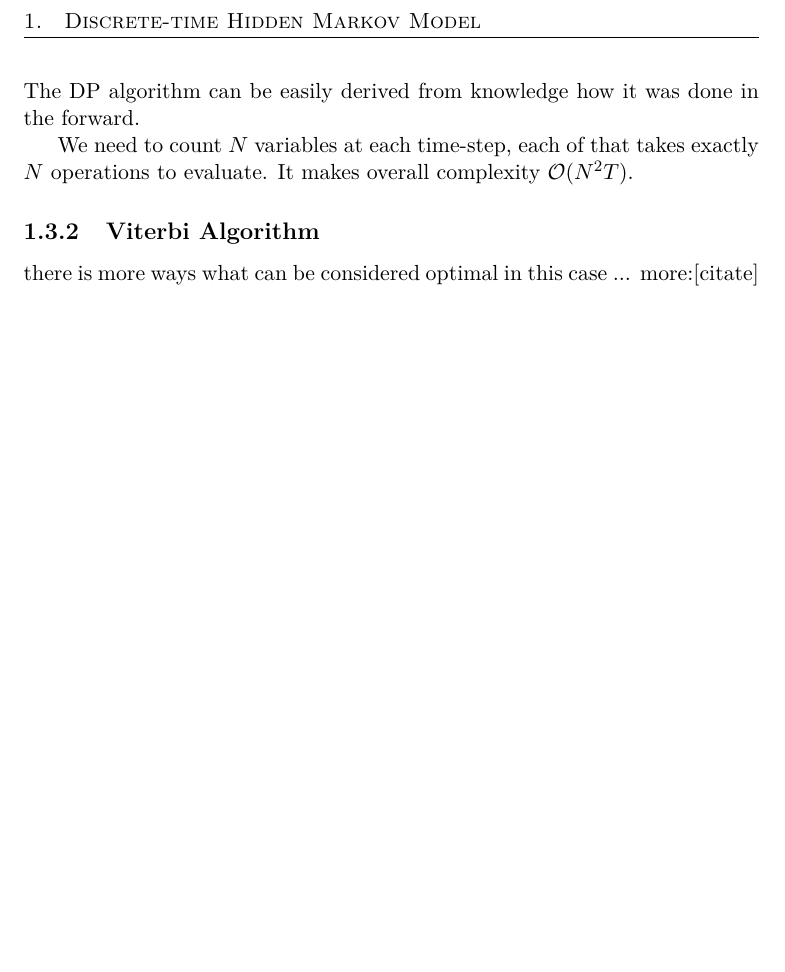
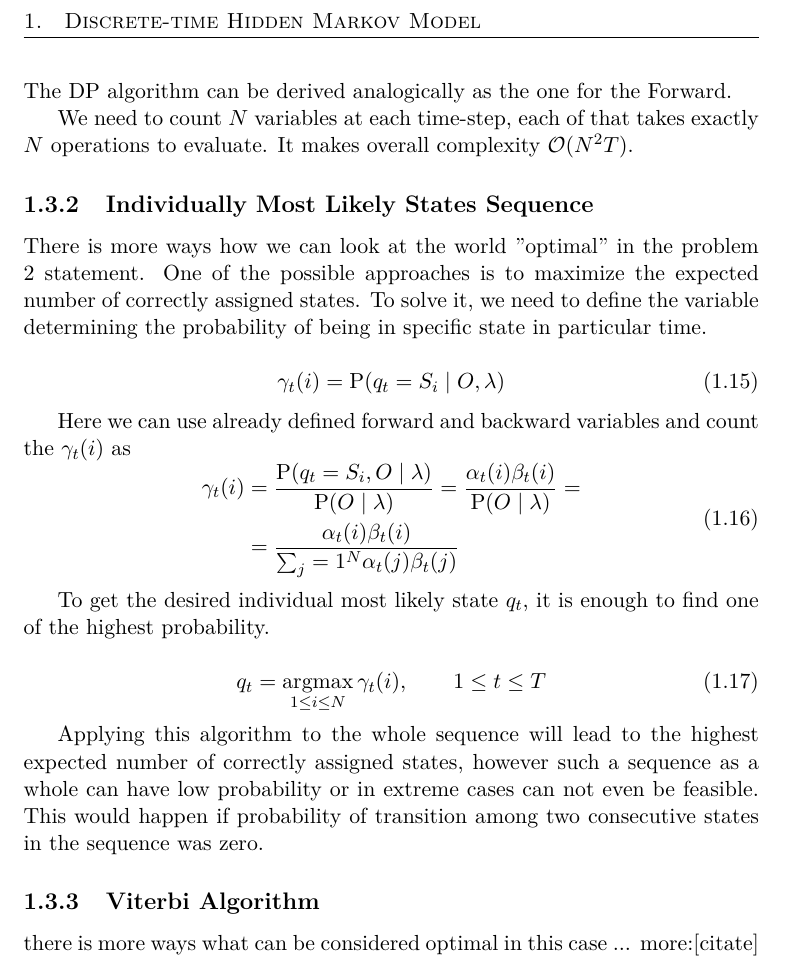
Before and after one commit to lopatovsky/DP, a LaTeX thesis (Thesis/DP_Lopatovsky_Lukas_2017.tex): part of page 20 of 35, cut so that both start at the same text, the shorter picture padded with empty space. Compiled offline with pdfLaTeX; a missing bibliography style is replaced by a similar one.

Commit message:
Write individual most likely state

```diff
--- a/Thesis/DP_Lopatovsky_Lukas_2017.tex
+++ b/Thesis/DP_Lopatovsky_Lukas_2017.tex
@@ -31,6 +31,7 @@
 
 %%%%%%%%%%%% own commands %%%%%%%%%%%%%%%%%%
 \newcommand{\matr}[1]{\mathbf{#1}}
+\newcommand{\argmax}{\mathop{\mathrm{argmax}}}
 
 % % % % % % % % % % % % % % % % % % % % % % % % % % % % % %
 % EDIT THIS
@@ -176,9 +177,34 @@ Similarly we can define backward variable $\beta_t(i)$ as
 \begin{equation}
 \beta_t(i) = \mathrm{P}(O_{t+1},O_{t+2},\cdots,O_T,q_t = S_i \mid \lambda )
 \end{equation}
-The DP algorithm can be easily derived from knowledge how it was done in the forward.
+The DP algorithm can be derived analogically as the one for the Forward.
 
 We need to count $N$ variables at each time-step, each of that takes exactly $N$ operations to evaluate. It makes overall complexity $\mathcal{O}(N^2T)$.
+
+\subsection{Individually Most Likely States Sequence}
+There is more ways how we can look at the world "optimal" in the problem 2 statement. One of the possible approaches is to maximize the expected number of correctly assigned states. To solve it, we need to define the variable determining the probability of being in specific state in particular time.
+
+\begin{equation}
+\gamma_t(i) = \mathrm{P}(q_t = S_i \mid O,\lambda )
+\end{equation}
+
+Here we can use already defined forward and backward variables and count the $\gamma_t(i)$ as
+\begin{equation}
+\begin{aligned}
+\gamma_t(i) &= \frac{ \mathrm{P}( q_t = S_i, O \mid \lambda )}{ \mathrm{P}( O \mid \lambda )} =
+               \frac{  \alpha_t(i) \beta_t(i) }{ \mathrm{P}( O \mid \lambda )} = \\
+            &= \frac{  \alpha_t(i) \beta_t(i) }{ \sum_j=1^N \alpha_t(j) \beta_t(j) }
+\end{aligned}
+\end{equation}
+
+To get the desired individual most likely state $q_t$, it is enough to find one of the highest probability.
+
+\begin{equation}
+q_t = \argmax_{1 \leq i \leq N} \gamma_t(i), \qquad 1 \leq t \leq T
+\end{equation}
+
+Applying this algorithm to the whole sequence will lead to the highest expected number of correctly assigned states, however such a sequence as a whole can have low probability or in extreme cases can not even be feasible. This would happen if probability of transition among two consecutive states in the sequence was zero.
+
 
 
 \subsection{Viterbi Algorithm} there is more ways what can be considered optimal in this case ... more:[citate]
```
